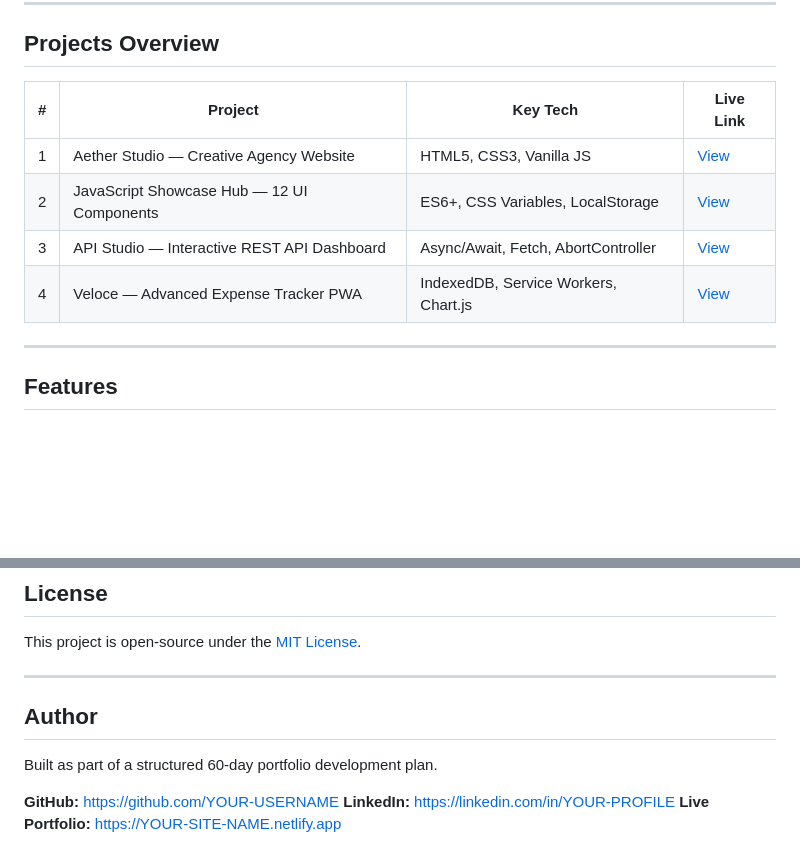
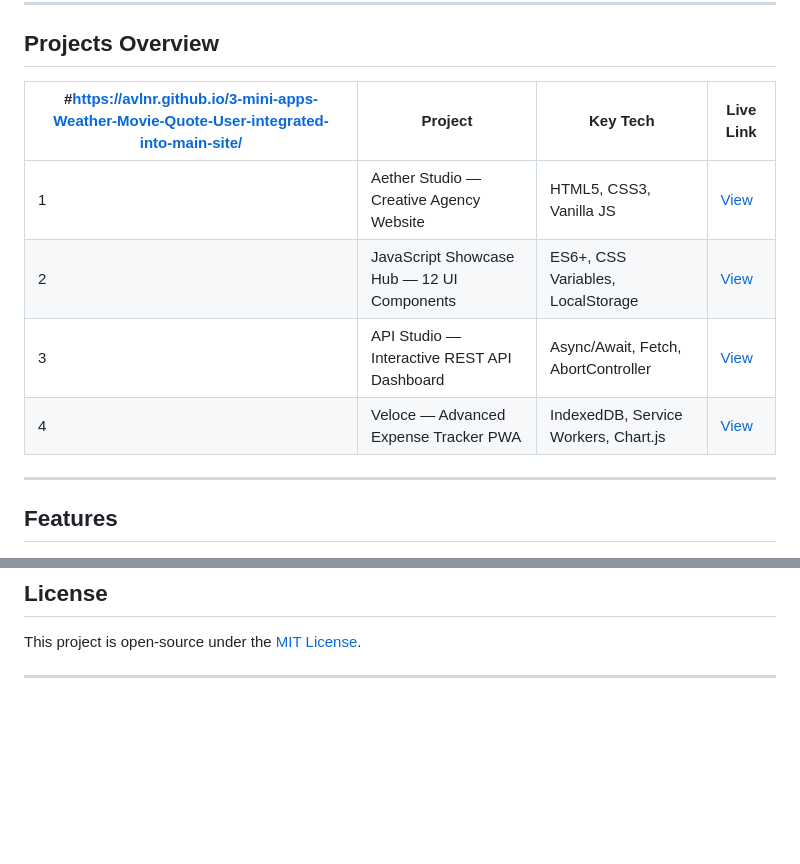
Before and after one commit to AVLNR/CodeCraft-Final-code-with-tag-production-professional-README, a Markdown page: README.md, 2 parts joined by grey strips. GitHub-like rendering; blank space fills up the shorter version.

Commit message:
Revise project links and clean up author section
Updated project links and removed author information.

```diff
--- a/README.md
+++ b/README.md
@@ -9,5 +9,5 @@ A complete, production-ready portfolio of four interconnected web projects built
 
 ## Projects Overview
 
-| # | Project | Key Tech | Live Link |
+| #https://avlnr.github.io/3-mini-apps-Weather-Movie-Quote-User-integrated-into-main-site/ | Project | Key Tech | Live Link |
 |---|---------|----------|-----------|
@@ -268,11 +268,3 @@ Tested on Desktop, Laptop, Tablet (768px), and Mobile (375px) viewport breakpoin
 This project is open-source under the [MIT License](LICENSE).
 
 ---
-
-## Author
-
-Built as part of a structured 60-day portfolio development plan.
-
-**GitHub:** [https://github.com/YOUR-USERNAME](https://github.com/YOUR-USERNAME)
-**LinkedIn:** [https://linkedin.com/in/YOUR-PROFILE](https://linkedin.com/in/YOUR-PROFILE)
-**Live Portfolio:** [https://YOUR-SITE-NAME.netlify.app](https://YOUR-SITE-NAME.netlify.app)
```
Also changed, not shown: other parts of README.md (+4 -4 lines).
